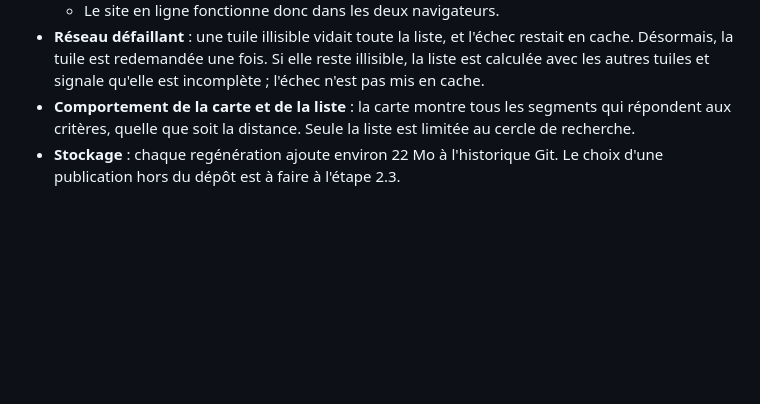
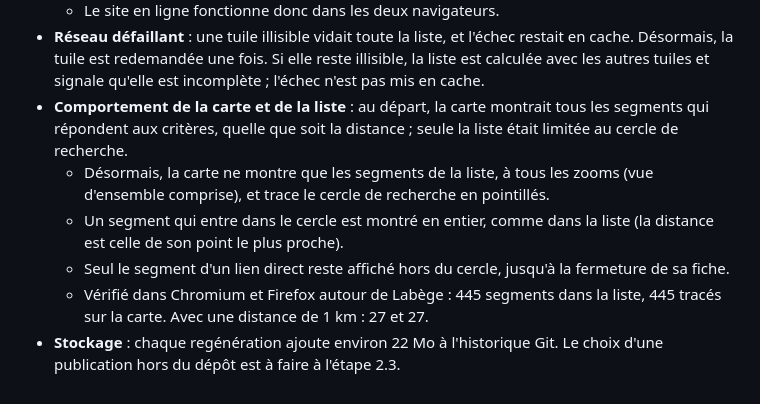
Before and after one commit to jsilobre/Flat-segments, a Markdown page: docs/phase-2/2.2-tuiles.md, the part around the change. Drawn GitHub-style; blank space fills up the shorter version.

Commit message:
docs: map limited to the search circle
Co-Authored-By: Claude Opus 5.5 <noreply@anthropic.com>
Claude-Session: https://claude.ai/code/session_01R2xC9Ronxsa3cRuHrZbU9y

```diff
--- a/docs/phase-2/2.2-tuiles.md
+++ b/docs/phase-2/2.2-tuiles.md
@@ -92,8 +92,17 @@ seul département pèserait 36 Mo (6,8 Mo en gzip).
   l'échec restait en cache. Désormais, la tuile est redemandée une fois.
   Si elle reste illisible, la liste est calculée avec les autres tuiles et
   signale qu'elle est incomplète ; l'échec n'est pas mis en cache.
-- **Comportement de la carte et de la liste** : la carte montre tous les
-  segments qui répondent aux critères, quelle que soit la distance. Seule la
-  liste est limitée au cercle de recherche.
+- **Comportement de la carte et de la liste** : au départ, la carte montrait
+  tous les segments qui répondent aux critères, quelle que soit la distance ;
+  seule la liste était limitée au cercle de recherche.
+  - Désormais, la carte ne montre que les segments de la liste, à tous les
+    zooms (vue d'ensemble comprise), et trace le cercle de recherche en
+    pointillés.
+  - Un segment qui entre dans le cercle est montré en entier, comme dans la
+    liste (la distance est celle de son point le plus proche).
+  - Seul le segment d'un lien direct reste affiché hors du cercle, jusqu'à la
+    fermeture de sa fiche.
+  - Vérifié dans Chromium et Firefox autour de Labège : 445 segments dans la
+    liste, 445 tracés sur la carte. Avec une distance de 1 km : 27 et 27.
 - **Stockage** : chaque regénération ajoute environ 22 Mo à l'historique Git.
   Le choix d'une publication hors du dépôt est à faire à l'étape 2.3.
```
Also changed, not shown: docs/architecture.md (+7 -3 lines).
